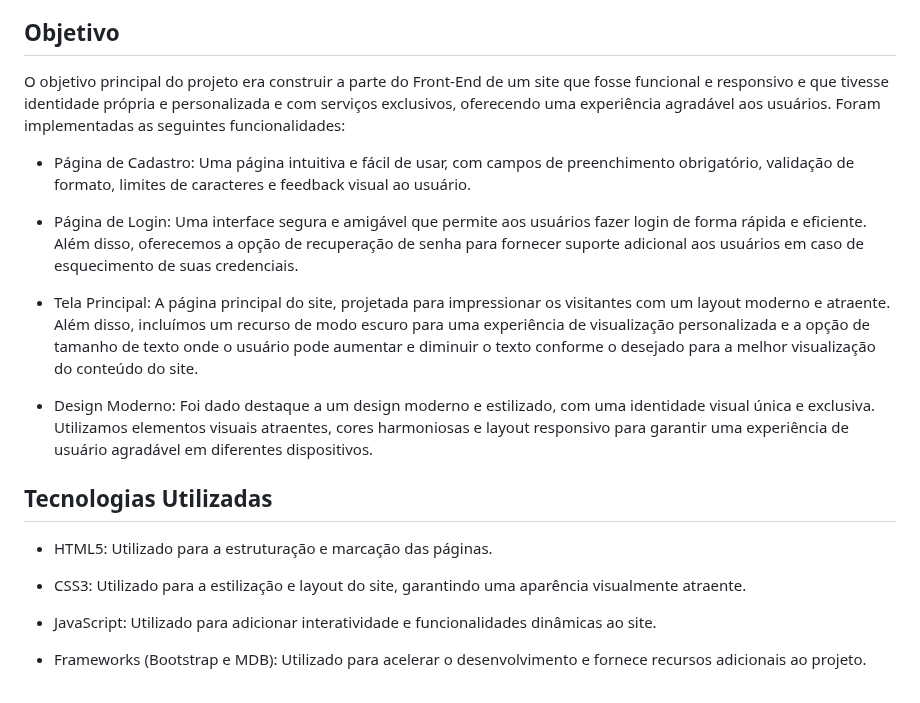
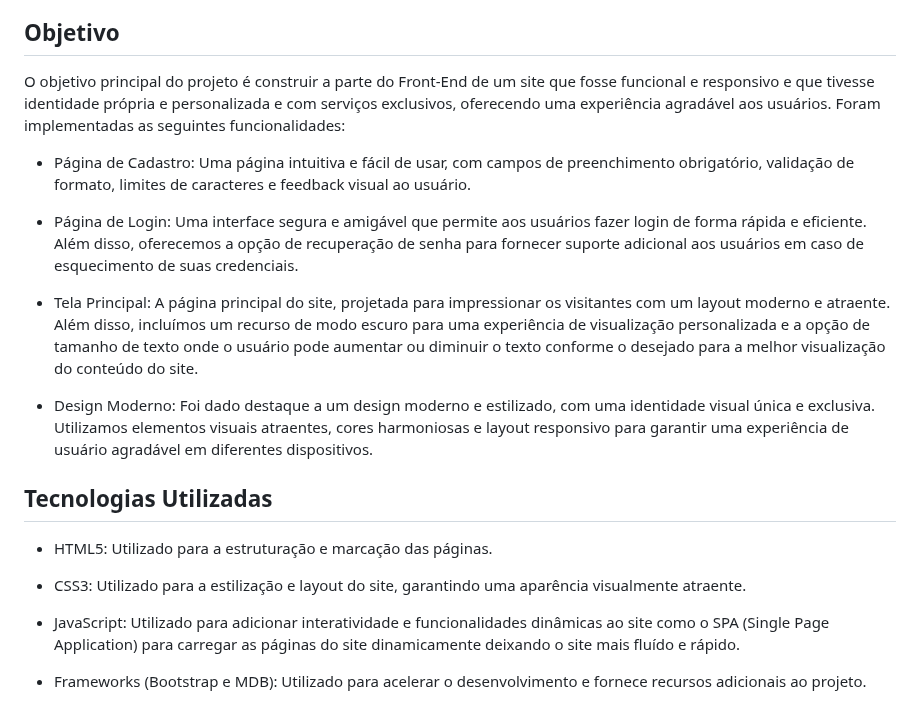
Before and after one commit to DGM-Deve-UNI/dgm-projetos, a Markdown page: README.md, the part around the change. Drawn GitHub-style.

```diff
--- a/README.md
+++ b/README.md
@@ -33,13 +33,13 @@ Bem-vindo ao projeto do site JonBravo Barbearia desenvolvido pelo grupo DGM Web
 
 ## Objetivo
 
-O objetivo principal do projeto era construir a parte do Front-End de um site que fosse funcional e responsivo e que tivesse identidade própria e personalizada e com serviços exclusivos, oferecendo uma experiência agradável aos usuários. Foram implementadas as seguintes funcionalidades:
+O objetivo principal do projeto é construir a parte do Front-End de um site que fosse funcional e responsivo e que tivesse identidade própria e personalizada e com serviços exclusivos, oferecendo uma experiência agradável aos usuários. Foram implementadas as seguintes funcionalidades:
 
 - Página de Cadastro: Uma página intuitiva e fácil de usar, com campos de preenchimento obrigatório, validação de formato, limites de caracteres e feedback visual ao usuário.
 
 - Página de Login: Uma interface segura e amigável que permite aos usuários fazer login de forma rápida e eficiente. Além disso, oferecemos a opção de recuperação de senha para fornecer suporte adicional aos usuários em caso de esquecimento de suas credenciais.
 
-- Tela Principal: A página principal do site, projetada para impressionar os visitantes com um layout moderno e atraente. Além disso, incluímos um recurso de modo escuro para uma experiência de visualização personalizada e a opção de tamanho de texto onde o usuário pode aumentar e diminuir o texto conforme o desejado para a melhor visualização do conteúdo do site.
+- Tela Principal: A página principal do site, projetada para impressionar os visitantes com um layout moderno e atraente. Além disso, incluímos um recurso de modo escuro para uma experiência de visualização personalizada e a opção de tamanho de texto onde o usuário pode aumentar ou diminuir o texto conforme o desejado para a melhor visualização do conteúdo do site.
 
 - Design Moderno: Foi dado destaque a um design moderno e estilizado, com uma identidade visual única e exclusiva. Utilizamos elementos visuais atraentes, cores harmoniosas e layout responsivo para garantir uma experiência de usuário agradável em diferentes dispositivos.
 
@@ -49,7 +49,7 @@ O objetivo principal do projeto era construir a parte do Front-End de um site qu
 
 - CSS3: Utilizado para a estilização e layout do site, garantindo uma aparência visualmente atraente.
 
-- JavaScript: Utilizado para adicionar interatividade e funcionalidades dinâmicas ao site.
+- JavaScript: Utilizado para adicionar interatividade e funcionalidades dinâmicas ao site como o SPA (Single Page Application) para carregar as páginas do site dinamicamente deixando o site mais fluído e rápido.
 
 - Frameworks (Bootstrap e MDB): Utilizado para acelerar o desenvolvimento e fornece recursos adicionais ao projeto.
 
```
